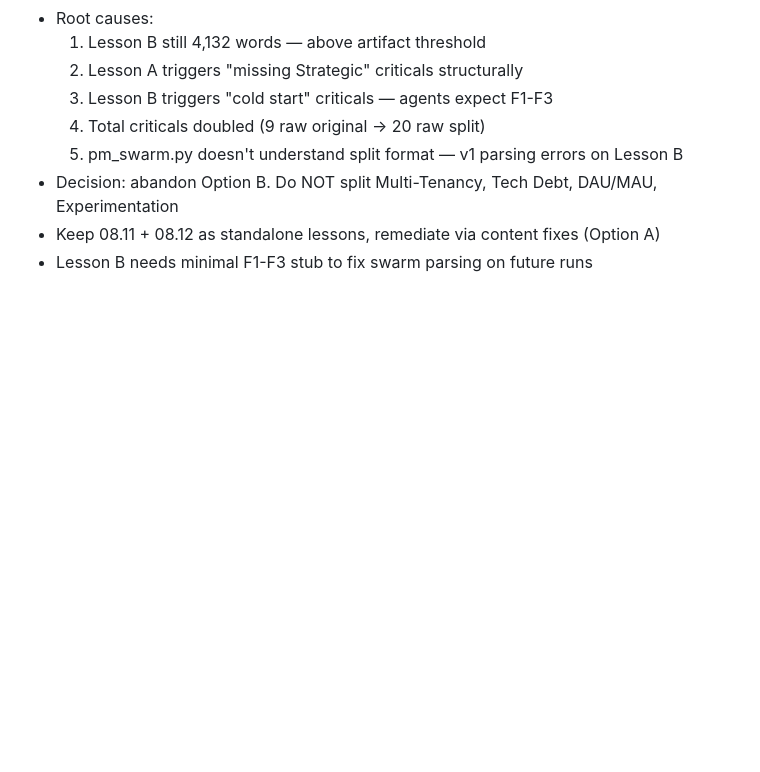
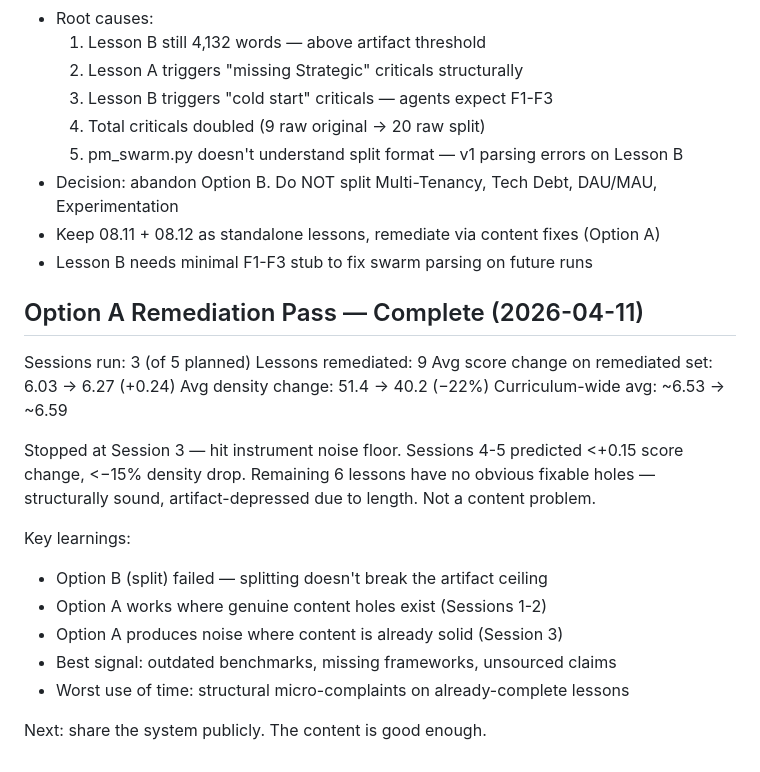
Before and after one commit to loadingpeacefully/pm-knowledge-base, a Markdown page: tasks.md, the part around the change. GitHub-like rendering; blank space fills up the shorter version.

Commit message:
docs: Option A remediation complete — 9 lessons, stopped at noise floor

```diff
--- a/tasks.md
+++ b/tasks.md
@@ -243,3 +243,25 @@ Remediate them via content fixes like any other below-6.5 lesson.
 - Decision: abandon Option B. Do NOT split Multi-Tenancy, Tech Debt, DAU/MAU, Experimentation
 - Keep 08.11 + 08.12 as standalone lessons, remediate via content fixes (Option A)
 - Lesson B needs minimal F1-F3 stub to fix swarm parsing on future runs
+
+## Option A Remediation Pass — Complete (2026-04-11)
+
+Sessions run: 3 (of 5 planned)
+Lessons remediated: 9
+Avg score change on remediated set: 6.03 → 6.27 (+0.24)
+Avg density change: 51.4 → 40.2 (−22%)
+Curriculum-wide avg: ~6.53 → ~6.59
+
+Stopped at Session 3 — hit instrument noise floor.
+Sessions 4-5 predicted <+0.15 score change, <−15% density drop.
+Remaining 6 lessons have no obvious fixable holes — structurally sound,
+artifact-depressed due to length. Not a content problem.
+
+Key learnings:
+- Option B (split) failed — splitting doesn't break the artifact ceiling
+- Option A works where genuine content holes exist (Sessions 1-2)
+- Option A produces noise where content is already solid (Session 3)
+- Best signal: outdated benchmarks, missing frameworks, unsourced claims
+- Worst use of time: structural micro-complaints on already-complete lessons
+
+Next: share the system publicly. The content is good enough.
```
